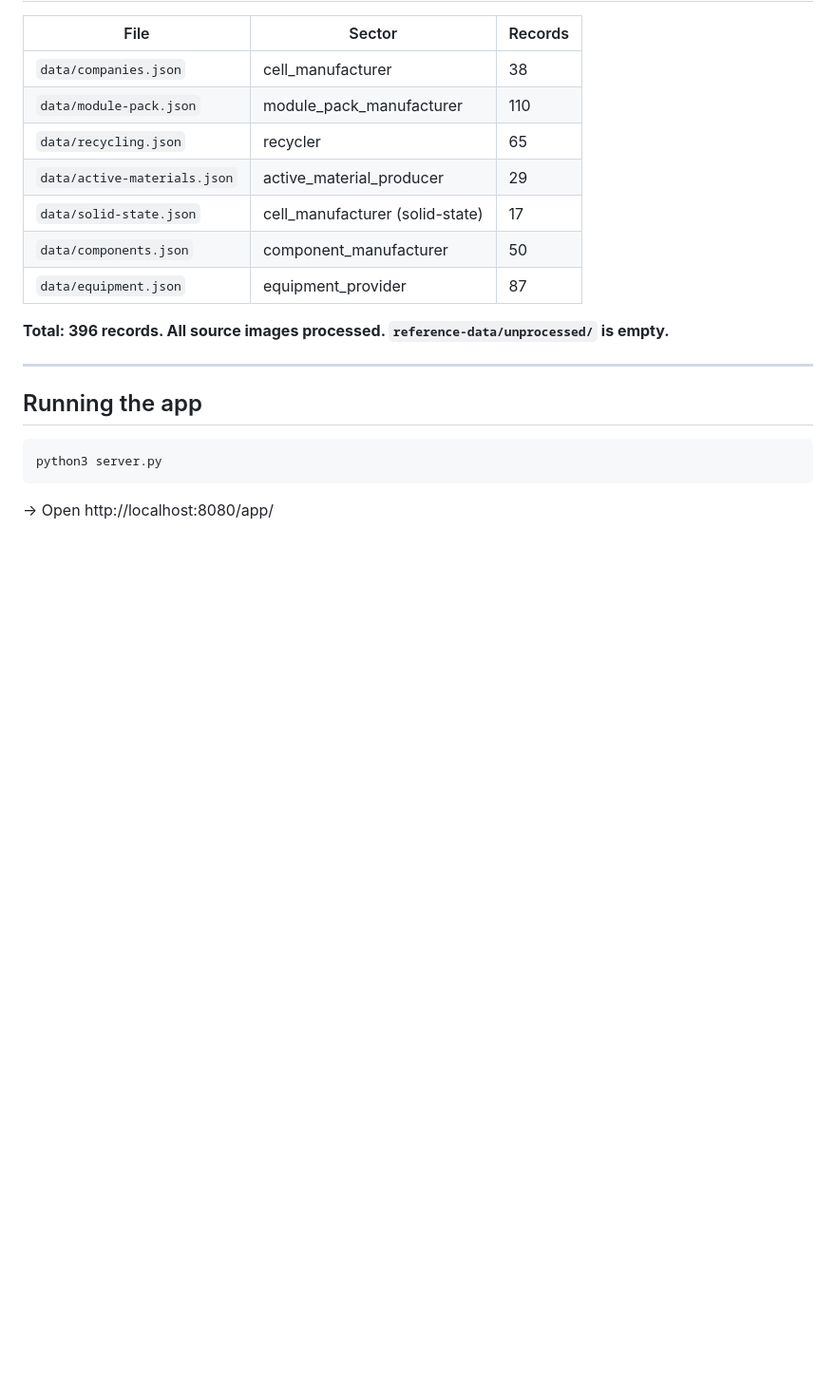
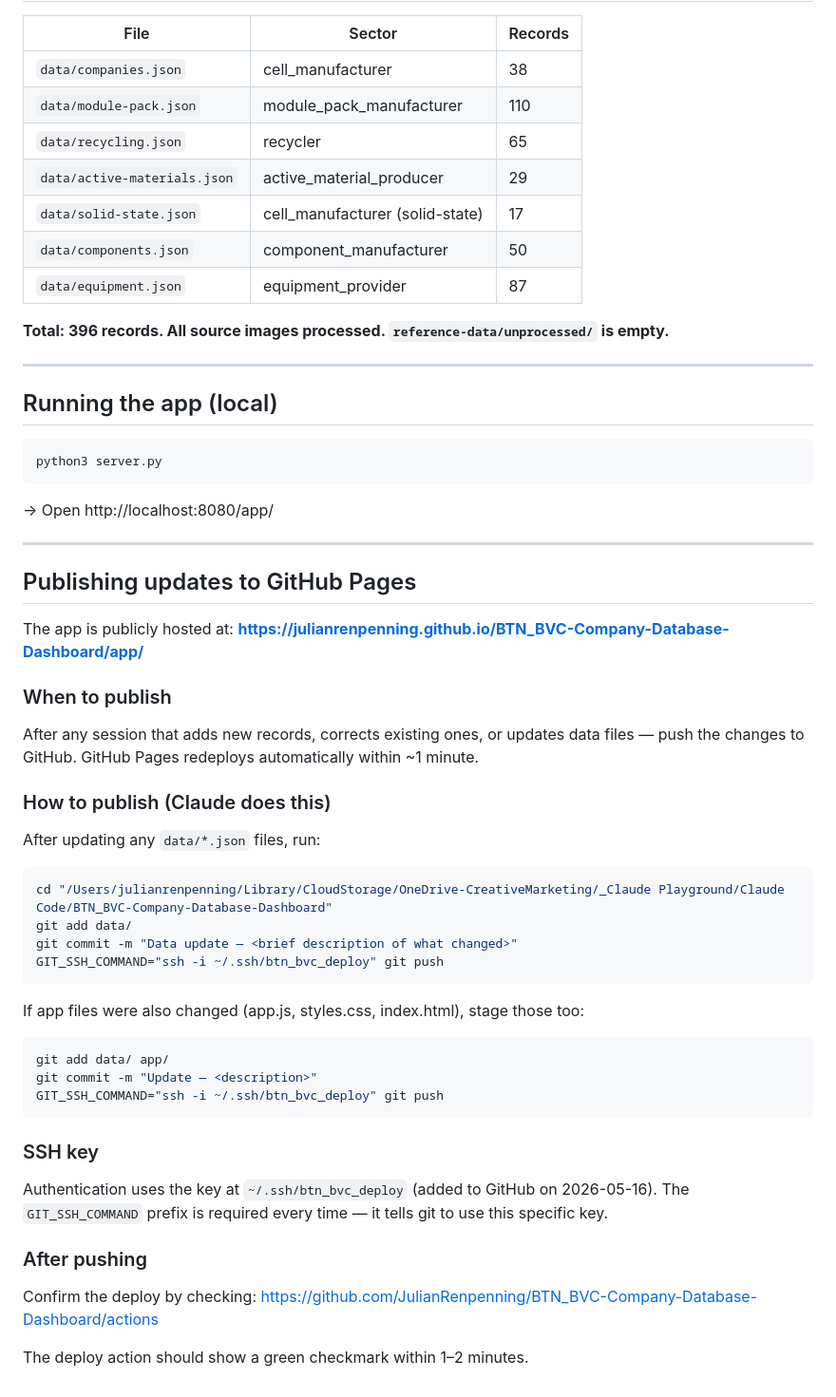
Before and after one commit to JulianRenpenning/BTN_BVC-Company-Database-Dashboard, a Markdown page: CLAUDE.md, the part around the change. Shown at 95% size. Rendered like a GitHub page; blank space fills up the shorter version.

Commit message:
Add GitHub Pages publish workflow to CLAUDE.md; update PROJECT_LOG
Documents the SSH key, push command, and deploy verification steps.
Logs Session 3 completed tasks including Pages deployment.

````diff
--- a/CLAUDE.md
+++ b/CLAUDE.md
@@ -178,9 +178,48 @@ Categories: `Cell-Manufacturers` · `Module-Pack` · `Recycling` · `Components`
 
 ---
 
-## Running the app
+## Running the app (local)
 
 ```bash
 python3 server.py
 ```
 → Open http://localhost:8080/app/
+
+---
+
+## Publishing updates to GitHub Pages
+
+The app is publicly hosted at:
+**https://julianrenpenning.github.io/BTN_BVC-Company-Database-Dashboard/app/**
+
+### When to publish
+After any session that adds new records, corrects existing ones, or updates data files — push the changes to GitHub. GitHub Pages redeploys automatically within ~1 minute.
+
+### How to publish (Claude does this)
+
+After updating any `data/*.json` files, run:
+
+```bash
+cd "/Users/julianrenpenning/Library/CloudStorage/OneDrive-CreativeMarketing/_Claude Playground/Claude Code/BTN_BVC-Company-Database-Dashboard"
+git add data/
+git commit -m "Data update — <brief description of what changed>"
+GIT_SSH_COMMAND="ssh -i ~/.ssh/btn_bvc_deploy" git push
+```
+
+If app files were also changed (app.js, styles.css, index.html), stage those too:
+
+```bash
+git add data/ app/
+git commit -m "Update — <description>"
+GIT_SSH_COMMAND="ssh -i ~/.ssh/btn_bvc_deploy" git push
+```
+
+### SSH key
+Authentication uses the key at `~/.ssh/btn_bvc_deploy` (added to GitHub on 2026-05-16).
+The `GIT_SSH_COMMAND` prefix is required every time — it tells git to use this specific key.
+
+### After pushing
+Confirm the deploy by checking:
+https://github.com/JulianRenpenning/BTN_BVC-Company-Database-Dashboard/actions
+
+The deploy action should show a green checkmark within 1–2 minutes.
````
Also changed, not shown: PROJECT_LOG.md (+14 -1 lines).
